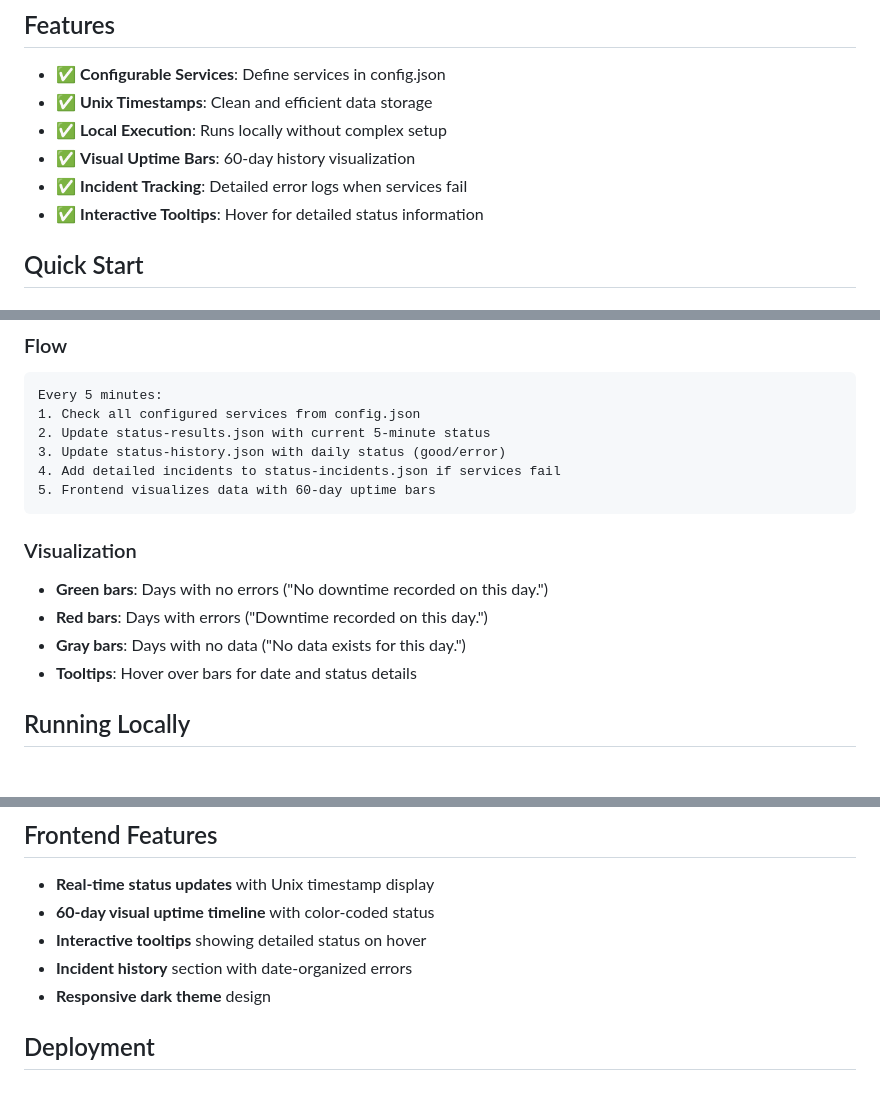
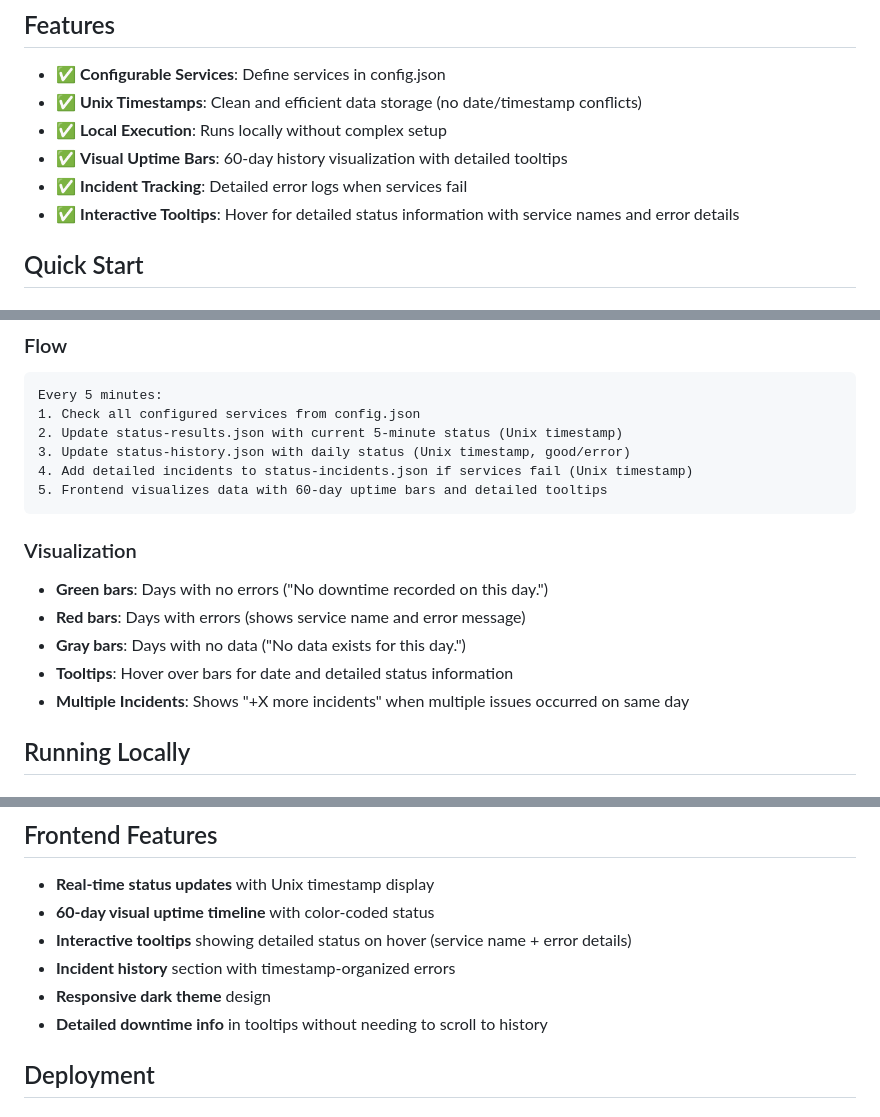
Before and after one commit to lhmchyd/HonMaku-Status, a Markdown page: README.md, 3 parts joined by grey strips. Rendered like a GitHub page.

````diff
--- a/README.md
+++ b/README.md
@@ -5,11 +5,11 @@ A simple service status monitoring system with Unix timestamps, running locally
 ## Features
 
 - ✅ **Configurable Services**: Define services in config.json
-- ✅ **Unix Timestamps**: Clean and efficient data storage
+- ✅ **Unix Timestamps**: Clean and efficient data storage (no date/timestamp conflicts)
 - ✅ **Local Execution**: Runs locally without complex setup
-- ✅ **Visual Uptime Bars**: 60-day history visualization
+- ✅ **Visual Uptime Bars**: 60-day history visualization with detailed tooltips
 - ✅ **Incident Tracking**: Detailed error logs when services fail
-- ✅ **Interactive Tooltips**: Hover for detailed status information
+- ✅ **Interactive Tooltips**: Hover for detailed status information with service names and error details
 
 ## Quick Start
 
@@ -105,17 +103,18 @@ The system uses three JSON files:
 ```
 Every 5 minutes:
 1. Check all configured services from config.json
-2. Update status-results.json with current 5-minute status
-3. Update status-history.json with daily status (good/error)
-4. Add detailed incidents to status-incidents.json if services fail
-5. Frontend visualizes data with 60-day uptime bars
+2. Update status-results.json with current 5-minute status (Unix timestamp)
+3. Update status-history.json with daily status (Unix timestamp, good/error)
+4. Add detailed incidents to status-incidents.json if services fail (Unix timestamp)
+5. Frontend visualizes data with 60-day uptime bars and detailed tooltips
 ```
 
 ### Visualization
 - **Green bars**: Days with no errors ("No downtime recorded on this day.")
-- **Red bars**: Days with errors ("Downtime recorded on this day.")
+- **Red bars**: Days with errors (shows service name and error message)
 - **Gray bars**: Days with no data ("No data exists for this day.")
-- **Tooltips**: Hover over bars for date and status details
+- **Tooltips**: Hover over bars for date and detailed status information
+- **Multiple Incidents**: Shows "+X more incidents" when multiple issues occurred on same day
 
 ## Running Locally
 
@@ -157,9 +156,10 @@ Add services to the `services` array in config.json:
 
 - **Real-time status updates** with Unix timestamp display
 - **60-day visual uptime timeline** with color-coded status
-- **Interactive tooltips** showing detailed status on hover
-- **Incident history** section with date-organized errors
+- **Interactive tooltips** showing detailed status on hover (service name + error details)
+- **Incident history** section with timestamp-organized errors
 - **Responsive dark theme** design
+- **Detailed downtime info** in tooltips without needing to scroll to history
 
 ## Deployment
 
````
Also changed, not shown: other parts of README.md (+4 -5 lines).
